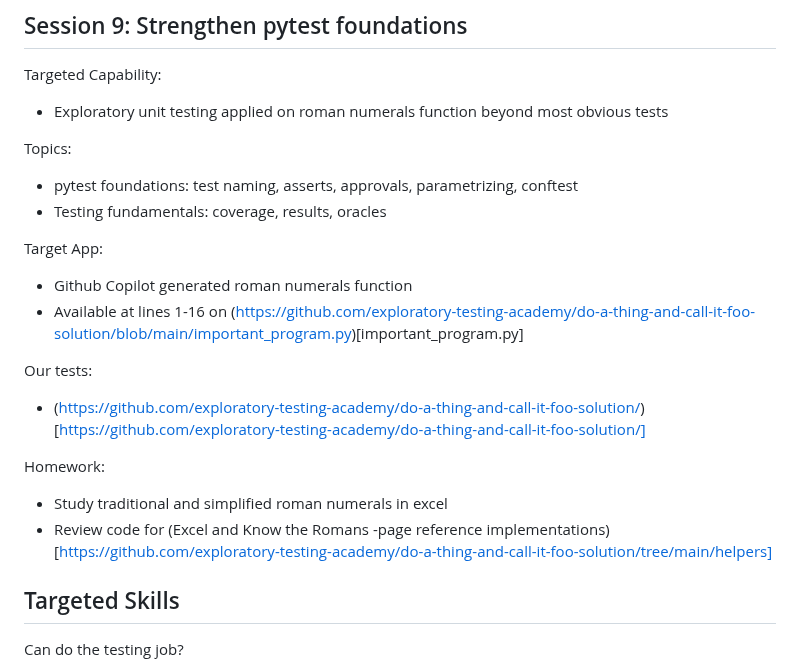
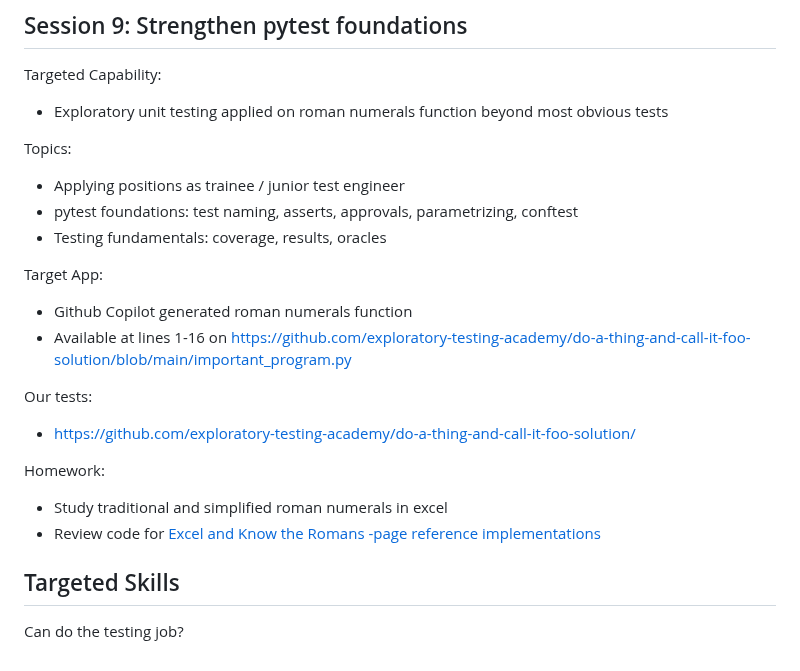
Before and after one commit to Testing-Dozen/testing-dozen.github.io, a Markdown page: README.md, the part around the change. Drawn GitHub-style.

Commit message:
Markup fixes

```diff
--- a/README.md
+++ b/README.md
@@ -274,19 +274,20 @@ Targeted Capability:
   * Exploratory unit testing applied on roman numerals function beyond most obvious tests
 
 Topics:
+  * Applying positions as trainee / junior test engineer
   * pytest foundations: test naming, asserts, approvals, parametrizing, conftest
   * Testing fundamentals: coverage, results, oracles
 
 Target App:
   * Github Copilot generated roman numerals function
-  * Available at lines 1-16 on (https://github.com/exploratory-testing-academy/do-a-thing-and-call-it-foo-solution/blob/main/important_program.py)[important_program.py]
+  * Available at lines 1-16 on [https://github.com/exploratory-testing-academy/do-a-thing-and-call-it-foo-solution/blob/main/important_program.py](important_program.py)
 
 Our tests:
-  * (https://github.com/exploratory-testing-academy/do-a-thing-and-call-it-foo-solution/)[https://github.com/exploratory-testing-academy/do-a-thing-and-call-it-foo-solution/]
+  * [https://github.com/exploratory-testing-academy/do-a-thing-and-call-it-foo-solution/](https://github.com/exploratory-testing-academy/do-a-thing-and-call-it-foo-solution/)
 
 Homework:
   * Study traditional and simplified roman numerals in excel
-  * Review code for (Excel and Know the Romans -page reference implementations)[https://github.com/exploratory-testing-academy/do-a-thing-and-call-it-foo-solution/tree/main/helpers]
+  * Review code for [Excel and Know the Romans -page reference implementations](https://github.com/exploratory-testing-academy/do-a-thing-and-call-it-foo-solution/tree/main/helpers)
 
 ## Targeted Skills
 
```
